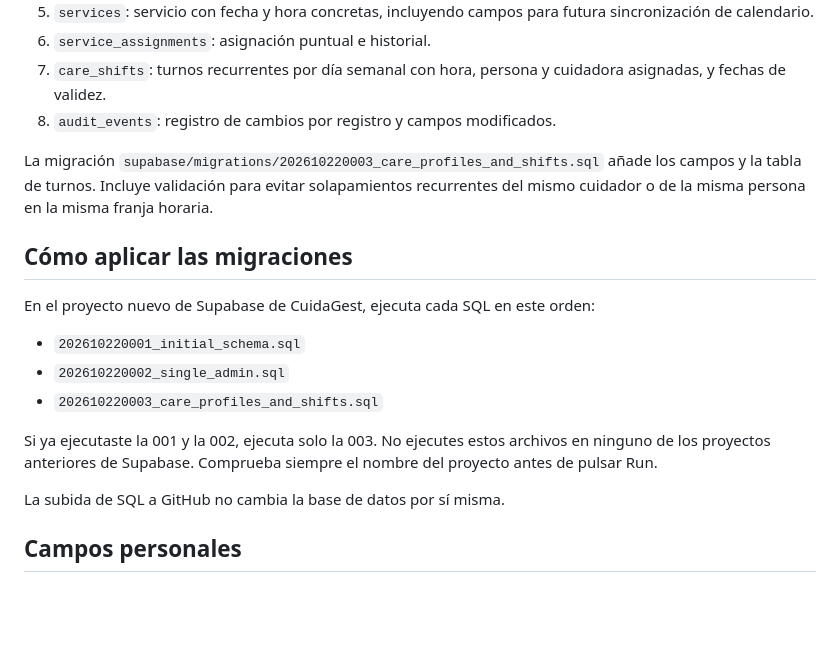
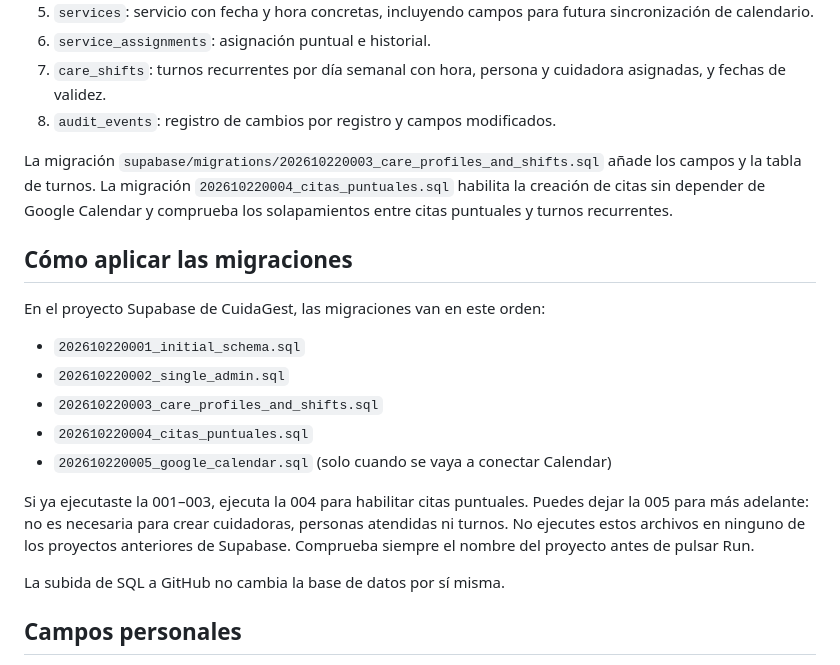
Before and after one commit to enekituss/trabajo, a Markdown page: docs/BASE_DATOS_Y_SEGURIDAD.md, the part around the change. Drawn GitHub-style; blank space fills up the shorter version.

Commit message:
Actualizar referencias de migraciones en docs/BASE_DATOS_Y_SEGURIDAD.md

```diff
--- a/docs/BASE_DATOS_Y_SEGURIDAD.md
+++ b/docs/BASE_DATOS_Y_SEGURIDAD.md
@@ -15,17 +15,19 @@ La primera versión tendrá una única cuenta interna: la de la administradora.
 7. `care_shifts`: turnos recurrentes por día semanal con hora, persona y cuidadora asignadas, y fechas de validez.
 8. `audit_events`: registro de cambios por registro y campos modificados.
 
-La migración `supabase/migrations/202610220003_care_profiles_and_shifts.sql` añade los campos y la tabla de turnos. Incluye validación para evitar solapamientos recurrentes del mismo cuidador o de la misma persona en la misma franja horaria.
+La migración `supabase/migrations/202610220003_care_profiles_and_shifts.sql` añade los campos y la tabla de turnos. La migración `202610220004_citas_puntuales.sql` habilita la creación de citas sin depender de Google Calendar y comprueba los solapamientos entre citas puntuales y turnos recurrentes.
 
 ## Cómo aplicar las migraciones
 
-En el proyecto nuevo de Supabase de CuidaGest, ejecuta cada SQL en este orden:
+En el proyecto Supabase de CuidaGest, las migraciones van en este orden:
 
 - `202610220001_initial_schema.sql`
 - `202610220002_single_admin.sql`
 - `202610220003_care_profiles_and_shifts.sql`
+- `202610220004_citas_puntuales.sql`
+- `202610220005_google_calendar.sql` (solo cuando se vaya a conectar Calendar)
 
-Si ya ejecutaste la 001 y la 002, ejecuta solo la 003. No ejecutes estos archivos en ninguno de los proyectos anteriores de Supabase. Comprueba siempre el nombre del proyecto antes de pulsar Run.
+Si ya ejecutaste la 001–003, ejecuta la 004 para habilitar citas puntuales. Puedes dejar la 005 para más adelante: no es necesaria para crear cuidadoras, personas atendidas ni turnos. No ejecutes estos archivos en ninguno de los proyectos anteriores de Supabase. Comprueba siempre el nombre del proyecto antes de pulsar Run.
 
 La subida de SQL a GitHub no cambia la base de datos por sí misma.
 
```
